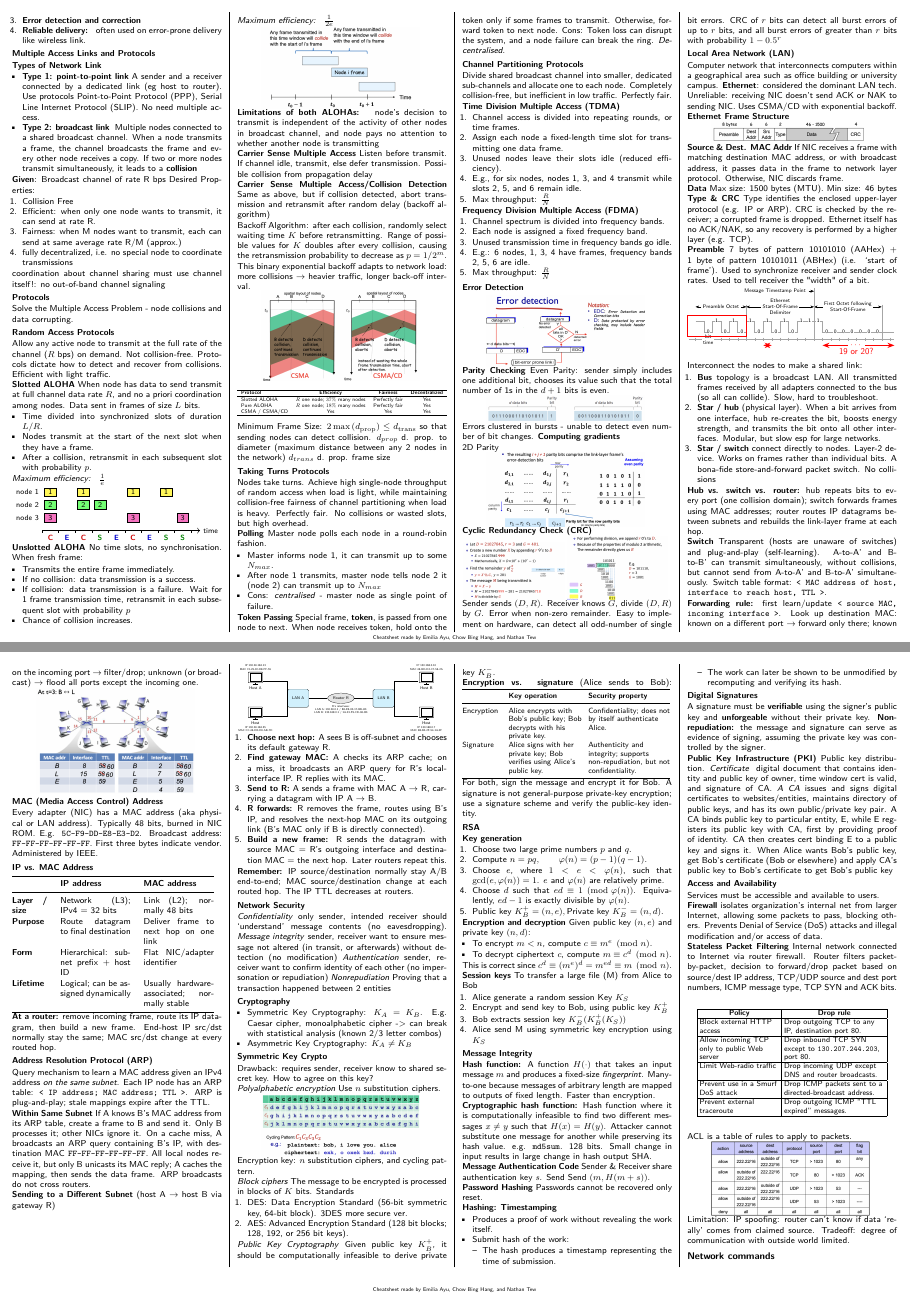
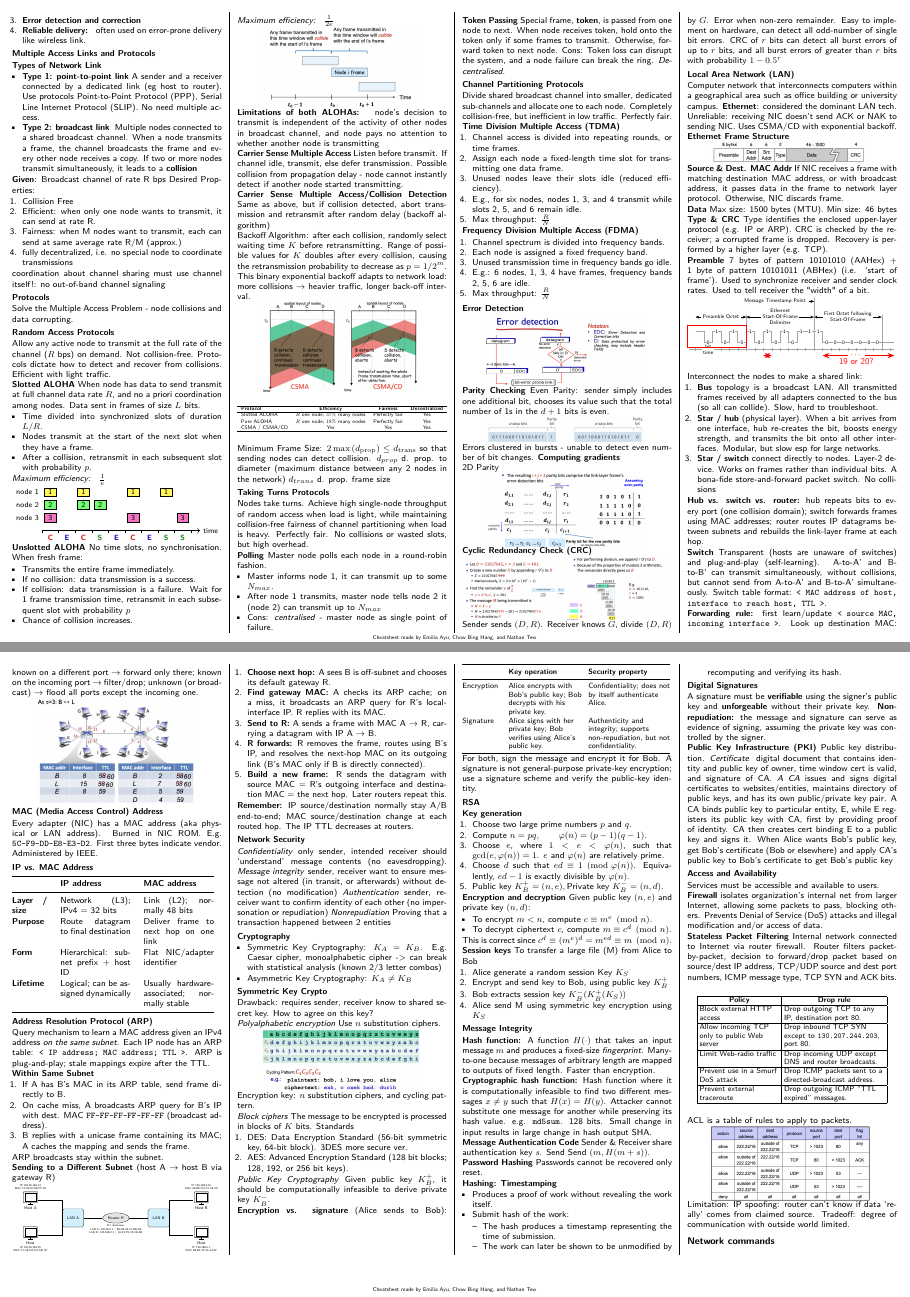
Before and after one commit to Promist-Moon/cs2105-final-cheatsheet, a LaTeX document (main.tex): pages 3 and 4 of 5, joined at a grey line. Compiled offline with pdfLaTeX.

Commit message:
feat(link): improve clarity of ARP explanation

```diff
--- a/main.tex
+++ b/main.tex
@@ -883,7 +883,7 @@ No time slots, no synchronisation. When fresh frame:
 
 \textbf{Carrier Sense Multiple Access}
 Listen before transmit. If channel idle, transmit, else defer transmission.
-Possible collision from propagation delay
+Possible collision from propagation delay - node cannot instantly detect if another node started transmitting.
 
 \textbf{Carrier Sense Multiple Access/Collision Detection}
 Same as above, but if collision detected, abort transmission and retransmit after random delay (backoff algorithm)
@@ -1004,8 +1004,7 @@ Max size: 1500 bytes (MTU). Min size: 46 bytes
 
 \textbf{Type \& CRC}
 Type identifies the enclosed upper-layer protocol (e.g. IP or ARP). CRC is
-checked by the receiver; a corrupted frame is dropped. Ethernet itself has
-no ACK/NAK, so any recovery is performed by a higher layer (e.g. TCP).
+checked by the receiver; a corrupted frame is dropped. Recovery is performed by a higher layer (e.g. TCP).
 
 \textbf{Preamble}
 7 bytes of pattern 10101010 (AAHex) + 1 byte of pattern 10101011 (ABHex) (i.e. `start of frame'). Used to synchronize receiver and sender clock rates. Used to tell receiver the "width" of a bit.
@@ -1036,9 +1035,7 @@ unknown (or broadcast) $\rightarrow$ flood all ports except the incoming one.
 \end{compactfigure}
 
 \subsection{MAC (Media Access Control) Address}
-Every adapter (NIC) has a MAC address (aka physical or LAN address). Typically 48 bits, burned in NIC ROM. E.g. \texttt{5C-F9-DD-E8-E3-D2}.
-Broadcast address: \texttt{FF-FF-FF-FF-FF-FF}.
-First three bytes indicate vendor. Administered by IEEE.
+Every adapter (NIC) has a MAC address (aka physical or LAN address). Burned in NIC ROM. E.g. \texttt{5C-F9-DD-E8-E3-D2}. First three bytes indicate vendor. Administered by IEEE.
 
 \subsection{IP vs. MAC Address}
 \begingroup
@@ -1055,8 +1052,6 @@ First three bytes indicate vendor. Administered by IEEE.
 \end{tabular}
 \endgroup
 
-\textbf{At a router:} remove incoming frame, route its IP datagram, then build a new frame. End-host IP src/dst normally stay the same; MAC src/dst change at every routed hop.
-
 \subsection{Address Resolution Protocol (ARP)}
 Query mechanism to learn a MAC address given an IPv4 address \emph{on the
 same subnet}. Each IP node has an ARP table:
@@ -1064,12 +1059,12 @@ same subnet}. Each IP node has an ARP table:
 mappings expire after the TTL.
 
 \textbf{Within Same Subnet}
-If A knows B’s MAC address from its ARP table, create a frame to B and send
-it. Only B processes it; other NICs ignore it. On a cache miss, A broadcasts
-an ARP query containing B's IP, with destination MAC
-\texttt{FF-FF-FF-FF-FF-FF}. All local nodes receive it, but only B unicasts
-its MAC reply; A caches the mapping, then sends the data frame. ARP broadcasts
-do not cross routers.
+\begin{enumerate}
+\item If A has B's MAC in its ARP table, send frame directly to B.
+\item On cache miss, A broadcasts ARP query for B's IP with dest. MAC \texttt{FF-FF-FF-FF-FF-FF} (broadcast address).
+\item B replies with a unicase frame containing its MAC; A caches the mapping and sends the frame.
+\end{enumerate}
+ARP broadcasts stay within the subnet.
 
 \textbf{Sending to a Different Subnet} (host A $\rightarrow$ host B via gateway R)
 \begin{compactfigure}
```
Also changed, not shown: 1 other file.
